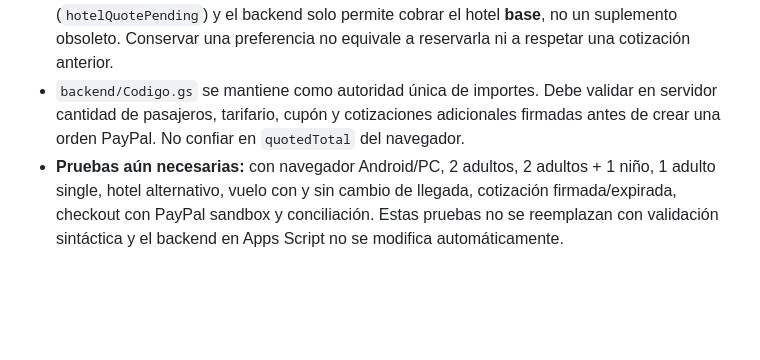
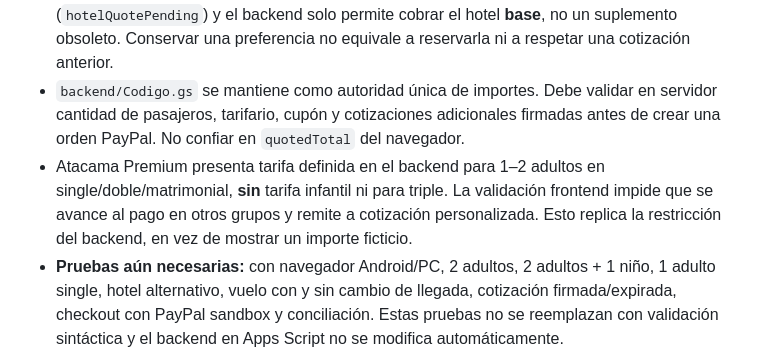
Before and after one commit to jeffersonmgr07/latamexpeditions, a Markdown page: docs/MANUAL_PROYECTO_VIGENTE.md, the part around the change. Drawn GitHub-style; blank space fills up the shorter version.

Commit message:
Documentar límites comerciales Atacama antes de pago

```diff
--- a/docs/MANUAL_PROYECTO_VIGENTE.md
+++ b/docs/MANUAL_PROYECTO_VIGENTE.md
@@ -134,4 +134,5 @@ Al terminar cada intervención: (1) revisar el comportamiento realmente integrad
 - `assets/js/booking.js`: la construcción del formulario de pasajeros soporta fallos de las listas personalizadas y del calendario de nacimiento. Ante error se restaura un selector nativo y/o campo HTML5 de fecha visible; el viajero todavía puede completar datos. La recolección se limita a `#bkPaxList` y se comprueba el número de formularios contra el total de adultos y niños antes del siguiente paso. Se conserva el nombre y la fecha al reconstruir el formulario.
 - `assets/js/package-product-20261108.js`: al confirmar vuelos con una llegada distinta se preserva **el nombre del hotel preferido**, pero la diferencia anterior, su firma y las tarifas observadas se invalidan por seguridad. La UI lo marca pendiente de nueva consulta (`hotelQuotePending`) y el backend solo permite cobrar el hotel **base**, no un suplemento obsoleto. Conservar una preferencia no equivale a reservarla ni a respetar una cotización anterior.
 - `backend/Codigo.gs` se mantiene como autoridad única de importes. Debe validar en servidor cantidad de pasajeros, tarifario, cupón y cotizaciones adicionales firmadas antes de crear una orden PayPal. No confiar en `quotedTotal` del navegador.
+- Atacama Premium presenta tarifa definida en el backend para 1–2 adultos en single/doble/matrimonial, **sin** tarifa infantil ni para triple. La validación frontend impide que se avance al pago en otros grupos y remite a cotización personalizada. Esto replica la restricción del backend, en vez de mostrar un importe ficticio.
 - **Pruebas aún necesarias:** con navegador Android/PC, 2 adultos, 2 adultos + 1 niño, 1 adulto single, hotel alternativo, vuelo con y sin cambio de llegada, cotización firmada/expirada, checkout con PayPal sandbox y conciliación. Estas pruebas no se reemplazan con validación sintáctica y el backend en Apps Script no se modifica automáticamente.
```
